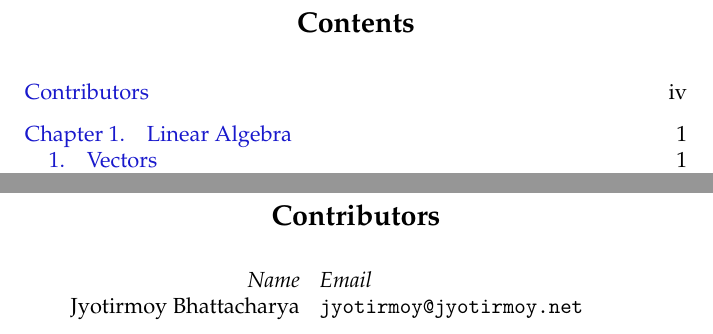
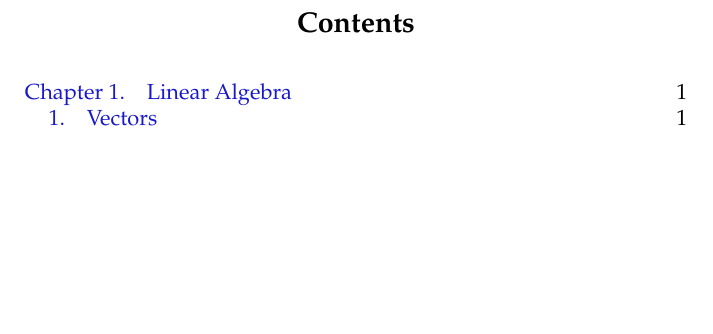
Before and after one commit to jmoy/math-methods, a LaTeX book (math-methods.tex): two parts of pages 3 and 4 of 22 before the commit and part of page 3 of 22 after it, the two joined at a grey line, cut so that both start at the same text, the shorter picture padded with empty space. Compiled offline with pdfLaTeX.

```diff
--- a/math-methods.tex
+++ b/math-methods.tex
@@ -1,13 +1,17 @@
 %(c) 2013 Jyotirmoy Bhattacharya
 
 %This document is licensed under the Creative Commons
-%Attribution-NonCommercial-ShareAlike 3.0 Unported License
+%Creative Commons Attribution-NonCommercial-NoDerivs 3.0
+%Unported License
+%See LICENSE file
 
 \documentclass[11pt,reqno,openany]{amsbook}
 \numberwithin{figure}{chapter}
 \numberwithin{equation}{chapter}
 \title{Mathematical Methods for Economics}
-\thanks{This work is licensed under a \href{http://creativecommons.org/licenses/by-nc-sa/3.0/deed.en_US}{Creative Commons Attribution-NonCommercial-ShareAlike 3.0 Unported License}}
+\author{Jyotirmoy Bhattacharya}
+\email{jyotirmoy@jyotirmoy.net}
+\thanks{\copyright\ 2013, Jyotirmoy Bhattacharya\\This work is licensed under a \href{http://creativecommons.org/licenses/by-nc-nd/3.0/deed.en_US}{Creative Commons Attribution-NonCommercial-NoDerivs 3.0 Unported License}.}
 \date{\today}
 
 \usepackage[paperwidth=6in,paperheight=9in,margin=0.7in]{geometry}
@@ -34,11 +38,6 @@
 \frontmatter
 \maketitle
 \tableofcontents
-\chapter*{Contributors}
-\begin{tabular}{rl}
-  \textit{Name} & \textit{Email}\\
-  Jyotirmoy Bhattacharya & \texttt{jyotirmoy@jyotirmoy.net}\\
-\end{tabular}
 \mainmatter
 \chapter{Linear Algebra}
 \section{Vectors}
```
Also changed, not shown: 2 other files.
